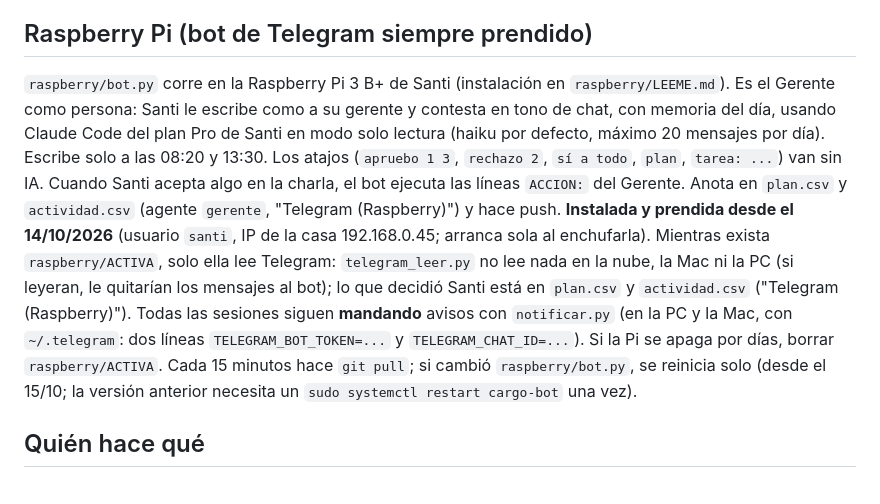
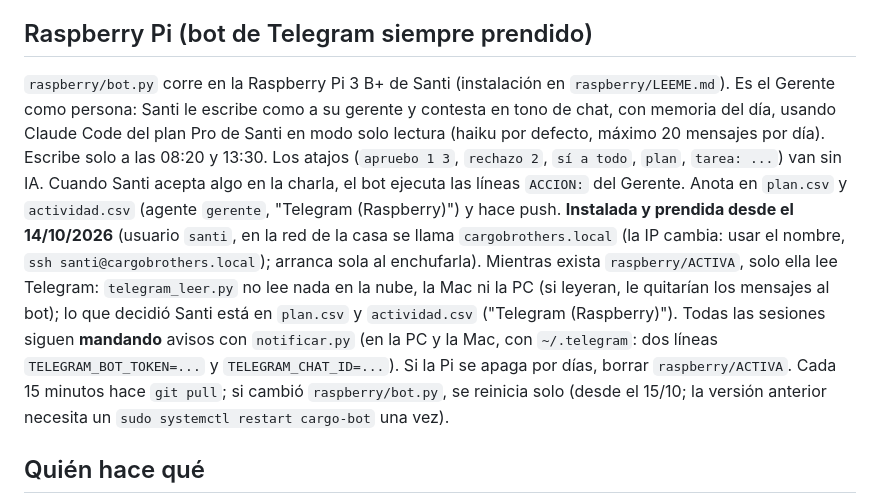
Before and after one commit to Santi491/Claude-, a Markdown page: CLAUDE.md, the part around the change. Rendered like a GitHub page.

Commit message:
CLAUDE.md: la Raspberry se encuentra por nombre (cargobrothers.local), la IP cambia
Co-Authored-By: Claude Opus 5.5 <noreply@anthropic.com>

```diff
--- a/CLAUDE.md
+++ b/CLAUDE.md
@@ -88,7 +88,7 @@ Cada mensaje procesado se contesta con `python3 notificar.py "..."` (corto: qué
 - Al publicar la oficina: capacidades `db` con la regla `{path: "", read: "view", write: "owner"}` y `user` (ya quedan guardadas; en los republish normales no se pasan).
 
 ## Raspberry Pi (bot de Telegram siempre prendido)
-`raspberry/bot.py` corre en la Raspberry Pi 3 B+ de Santi (instalación en `raspberry/LEEME.md`). Es el Gerente como persona: Santi le escribe como a su gerente y contesta en tono de chat, con memoria del día, usando Claude Code del plan Pro de Santi en modo solo lectura (haiku por defecto, máximo 20 mensajes por día). Escribe solo a las 08:20 y 13:30. Los atajos (`apruebo 1 3`, `rechazo 2`, `sí a todo`, `plan`, `tarea: ...`) van sin IA. Cuando Santi acepta algo en la charla, el bot ejecuta las líneas `ACCION:` del Gerente. Anota en `plan.csv` y `actividad.csv` (agente `gerente`, "Telegram (Raspberry)") y hace push. **Instalada y prendida desde el 14/10/2026** (usuario `santi`, IP de la casa 192.168.0.45; arranca sola al enchufarla). Mientras exista `raspberry/ACTIVA`, solo ella lee Telegram: `telegram_leer.py` no lee nada en la nube, la Mac ni la PC (si leyeran, le quitarían los mensajes al bot); lo que decidió Santi está en `plan.csv` y `actividad.csv` ("Telegram (Raspberry)"). Todas las sesiones siguen **mandando** avisos con `notificar.py` (en la PC y la Mac, con `~/.telegram`: dos líneas `TELEGRAM_BOT_TOKEN=...` y `TELEGRAM_CHAT_ID=...`). Si la Pi se apaga por días, borrar `raspberry/ACTIVA`. Cada 15 minutos hace `git pull`; si cambió `raspberry/bot.py`, se reinicia solo (desde el 15/10; la versión anterior necesita un `sudo systemctl restart cargo-bot` una vez).
+`raspberry/bot.py` corre en la Raspberry Pi 3 B+ de Santi (instalación en `raspberry/LEEME.md`). Es el Gerente como persona: Santi le escribe como a su gerente y contesta en tono de chat, con memoria del día, usando Claude Code del plan Pro de Santi en modo solo lectura (haiku por defecto, máximo 20 mensajes por día). Escribe solo a las 08:20 y 13:30. Los atajos (`apruebo 1 3`, `rechazo 2`, `sí a todo`, `plan`, `tarea: ...`) van sin IA. Cuando Santi acepta algo en la charla, el bot ejecuta las líneas `ACCION:` del Gerente. Anota en `plan.csv` y `actividad.csv` (agente `gerente`, "Telegram (Raspberry)") y hace push. **Instalada y prendida desde el 14/10/2026** (usuario `santi`, en la red de la casa se llama `cargobrothers.local` (la IP cambia: usar el nombre, `ssh santi@cargobrothers.local`); arranca sola al enchufarla). Mientras exista `raspberry/ACTIVA`, solo ella lee Telegram: `telegram_leer.py` no lee nada en la nube, la Mac ni la PC (si leyeran, le quitarían los mensajes al bot); lo que decidió Santi está en `plan.csv` y `actividad.csv` ("Telegram (Raspberry)"). Todas las sesiones siguen **mandando** avisos con `notificar.py` (en la PC y la Mac, con `~/.telegram`: dos líneas `TELEGRAM_BOT_TOKEN=...` y `TELEGRAM_CHAT_ID=...`). Si la Pi se apaga por días, borrar `raspberry/ACTIVA`. Cada 15 minutos hace `git pull`; si cambió `raspberry/bot.py`, se reinicia solo (desde el 15/10; la versión anterior necesita un `sudo systemctl restart cargo-bot` una vez).
 
 ## Quién hace qué
 - **Nube · rutina "Revisión diaria de importación" (todos los días 7:52, hora de Bolivia; funciona con las computadoras apagadas):** dólar del día, eBay con la API (las claves EBAY_CLIENT_ID / EBAY_CLIENT_SECRET están en el entorno de la nube desde el 13/10/2026, probadas: la API responde; si faltaran, usa los últimos precios reales; nunca estima), comparación, Excel, copia del día, informe en `informes/`, actividad y push. No publica la oficina. Notifica al celular y por email.
```
